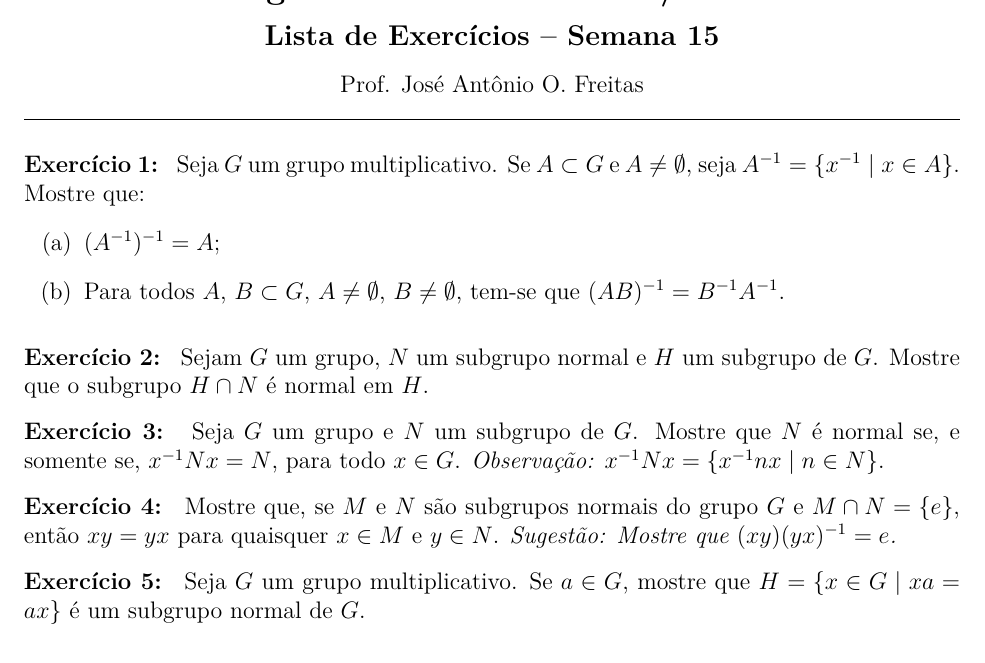
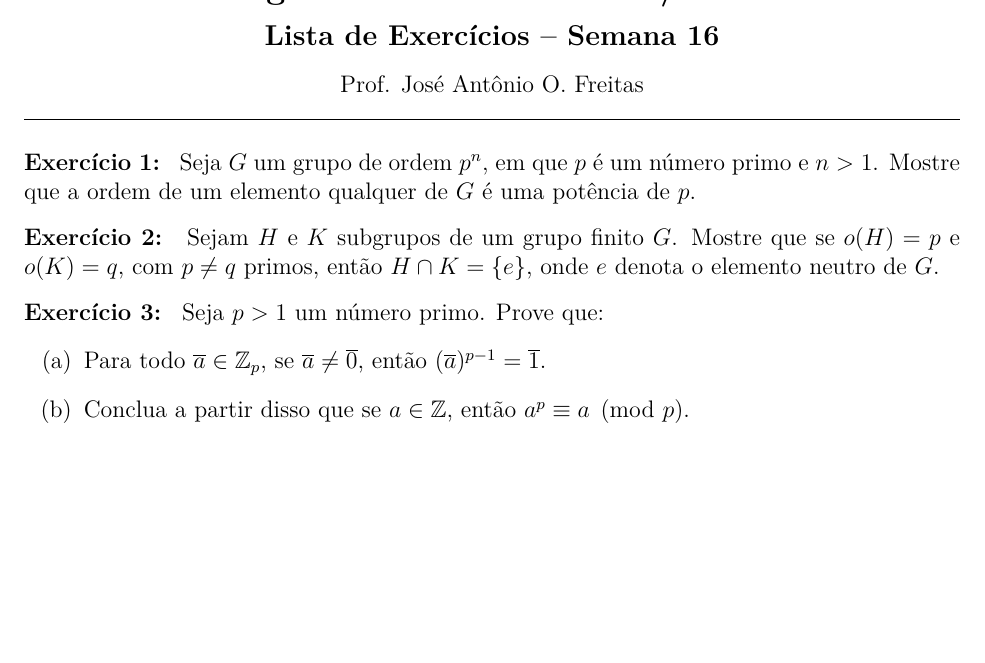
Before and after one commit to jfreitasunb/Algebra-1, a LaTeX problem sheet (listas/lista_semana_15.tex): part of the page, cut so that both start at the same text. Compiled offline with XeLaTeX.

Commit message:
Exercícios para aplicação do Teorema de Lagrange.

```diff
--- a/listas/lista_semana_15.tex
+++ b/listas/lista_semana_15.tex
@@ -4,7 +4,7 @@
 \def\semestre{1}
 \def\disciplina{\'Algebra 1}
 \def\turma{C}
-\def\numerosemana{15}
+\def\numerosemana{16}
 
 \documentclass[12pt]{exam}
 
@@ -23,27 +23,19 @@
 
     \vspace{.6cm}
 
-    \questao{} Seja $G$ um grupo multiplicativo. Se $A \subset G$ e $A \ne \emptyset$, seja $A^{-1} = \{x^{-1} \mid x \in A\}$. Mostre que:
+    \questao{} Seja $G$ um grupo de ordem $p^n$, em que $p$ é um número primo e $n > 1$. Mostre que a ordem de um elemento qualquer de $G$ é uma potência de $p$.
+
+    \vspace{.3cm}
+
+    \questao{} Sejam $H$ e $K$ subgrupos de um grupo finito $G$. Mostre que se $o(H) = p$ e $o(K) = q$, com $p \ne q$ primos, então $H \cap K = \{e\}$, onde $e$ denota o elemento neutro de $G$.
+
+    \vspace{.3cm}
+
+    \questao{} Seja $p > 1$ um número primo. Prove que:
     \begin{enumerate}[label=({\alph*})]
-      \item $(A^{-1})^{-1} = A$;
+      \item Para todo $\overline{a} \in \z_p$, se $\overline{a} \ne \overline{0}$, então $(\overline{a})^{p-1} = \overline{1}$.
 
-      \item Para todos $A$, $B \subset G$, $A \ne \emptyset$, $B \ne \emptyset$, tem-se que $(AB)^{-1} = B^{-1}A^{-1}$.
+      \item Conclua a partir disso que se $a \in \z$, então $a^p \equiv a \pmod p$.
     \end{enumerate}
 
     \vspace{.3cm}
-
-    \questao{} Sejam $G$ um grupo, $N$ um subgrupo normal e $H$ um subgrupo de $G$. Mostre que o subgrupo $H \cap N$ \'e normal em $H$.
-
-    \vspace{.3cm}
-
-    \questao{} Seja $G$ um grupo e $N$ um subgrupo de $G$. Mostre que $N$ \'e normal se, e somente se, $x^{-1}Nx = N$, para todo $x \in G$.
-    \noindent\textit{Observa\c{c}\~ao: $x^{-1}Nx = \{x^{-1}nx \mid n \in N\}$}.
-
-    \vspace{.3cm}
-
-    \questao{} Mostre que, se $M$ e $N$ s\~ao subgrupos normais do grupo $G$ e $M \cap N = \{e\}$, ent\~ao $xy = yx$ para quaisquer $x \in M$ e $y \in N$.
-    \noindent \textit{Sugest\~ao: Mostre que $(xy)(yx)^{-1} = e$.}
-
-    \vspace{.3cm}
-
-    \questao{} Seja $G$   um grupo multiplicativo. Se $a \in G$, mostre que $H = \{x \in G \mid xa = ax\}$ \'e um subgrupo normal de $G$.
```
Also changed, not shown: listas/lista_semana_15.tex (27 more changed lines).
